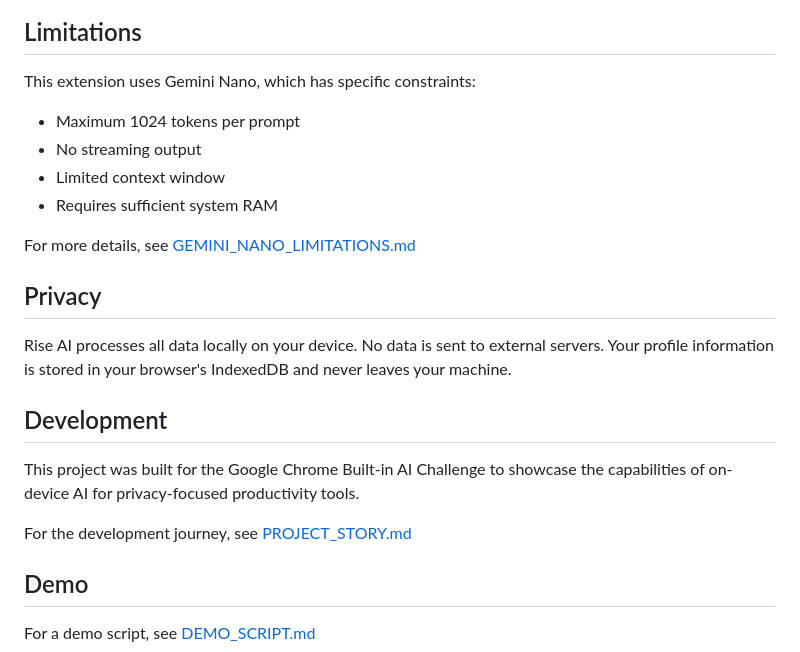
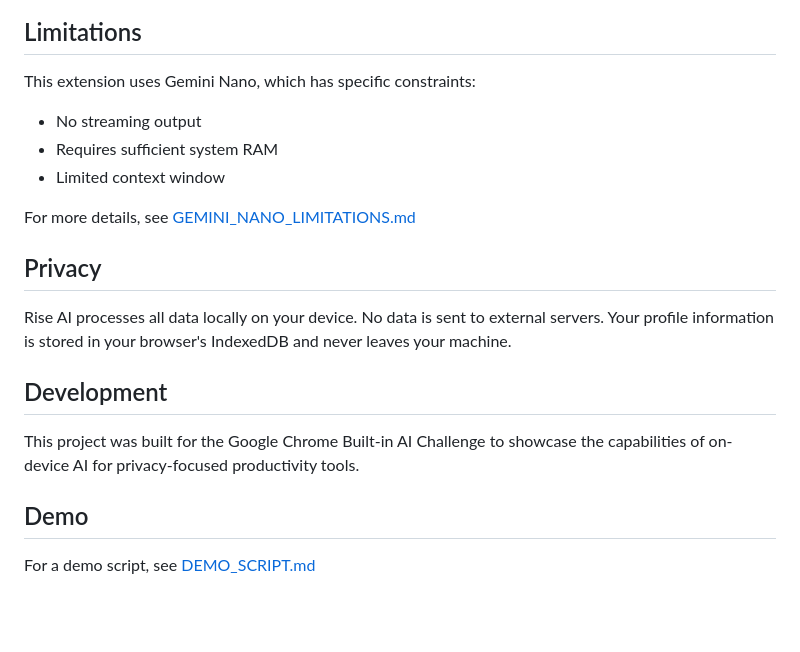
Before and after one commit to cozyCodr/rise-ai-chrome-extension, a Markdown page: README.md, the part around the change. Rendered like a GitHub page; blank space fills up the shorter version.

Commit message:
Update README to remove token limit from limitations

```diff
--- a/README.md
+++ b/README.md
@@ -99,10 +99,9 @@ rise-ai/
 
 This extension uses Gemini Nano, which has specific constraints:
 
-- Maximum 1024 tokens per prompt
 - No streaming output
+- Requires sufficient system RAM
 - Limited context window
-- Requires sufficient system RAM
 
 For more details, see [GEMINI_NANO_LIMITATIONS.md](GEMINI_NANO_LIMITATIONS.md)
 
@@ -113,8 +112,6 @@ Rise AI processes all data locally on your device. No data is sent to external s
 ## Development
 
 This project was built for the Google Chrome Built-in AI Challenge to showcase the capabilities of on-device AI for privacy-focused productivity tools.
-
-For the development journey, see [PROJECT_STORY.md](PROJECT_STORY.md)
 
 ## Demo
 
```
